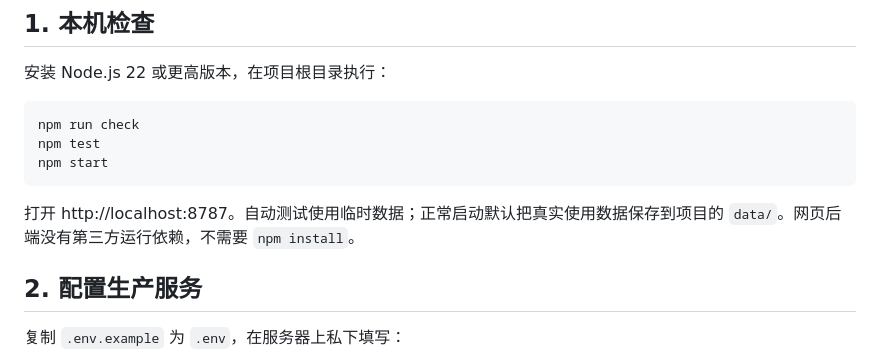
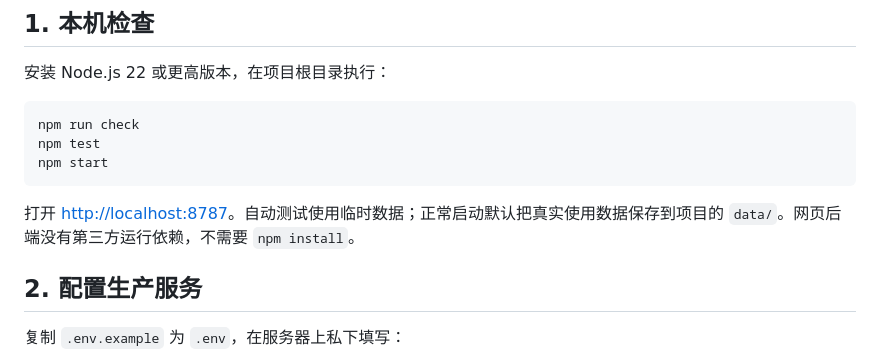
Before and after one commit to ningqm/BBPoker, a Markdown page: docs/deployment.md, the part around the change. Rendered like a GitHub page.

Commit message:
Keep the local startup URL separate from surrounding text

````diff
--- a/docs/deployment.md
+++ b/docs/deployment.md
@@ -12,7 +12,7 @@ npm test
 npm start
 ```
 
-打开 http://localhost:8787。自动测试使用临时数据；正常启动默认把真实使用数据保存到项目的 `data/`。网页后端没有第三方运行依赖，不需要 `npm install`。
+打开 [http://localhost:8787](http://localhost:8787)。自动测试使用临时数据；正常启动默认把真实使用数据保存到项目的 `data/`。网页后端没有第三方运行依赖，不需要 `npm install`。
 
 ## 2. 配置生产服务
 
````
